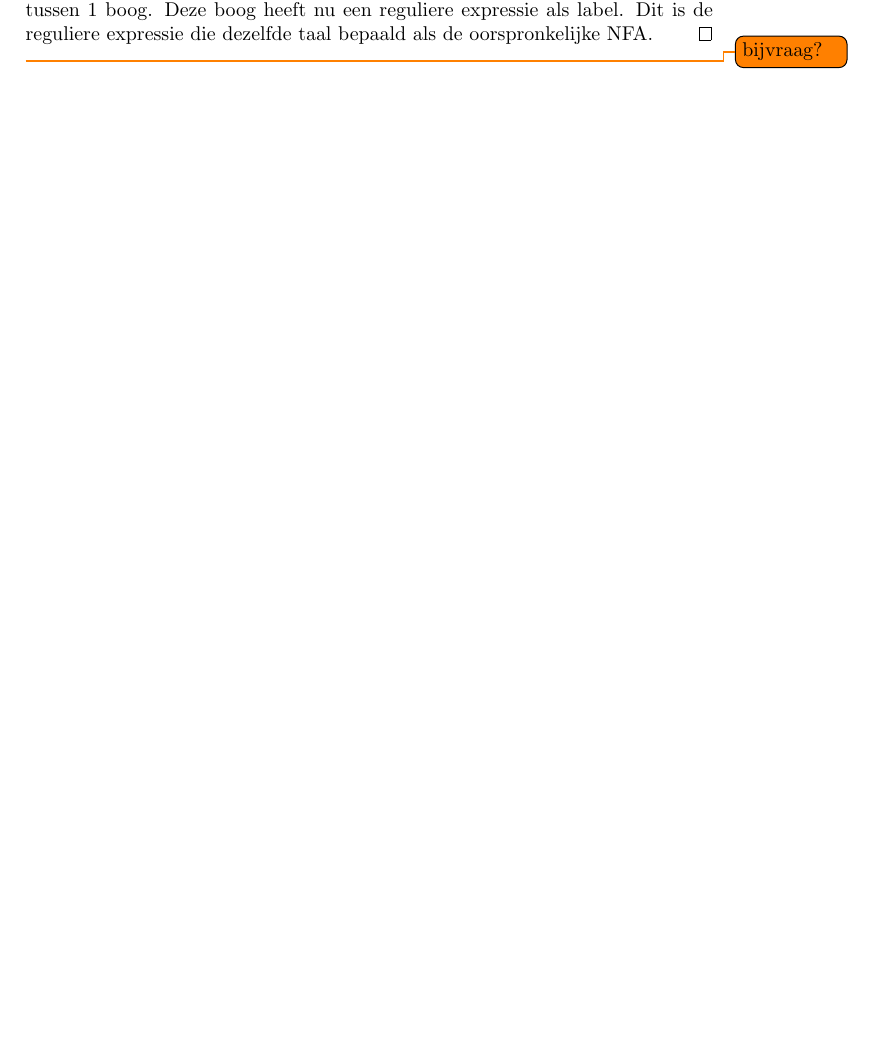
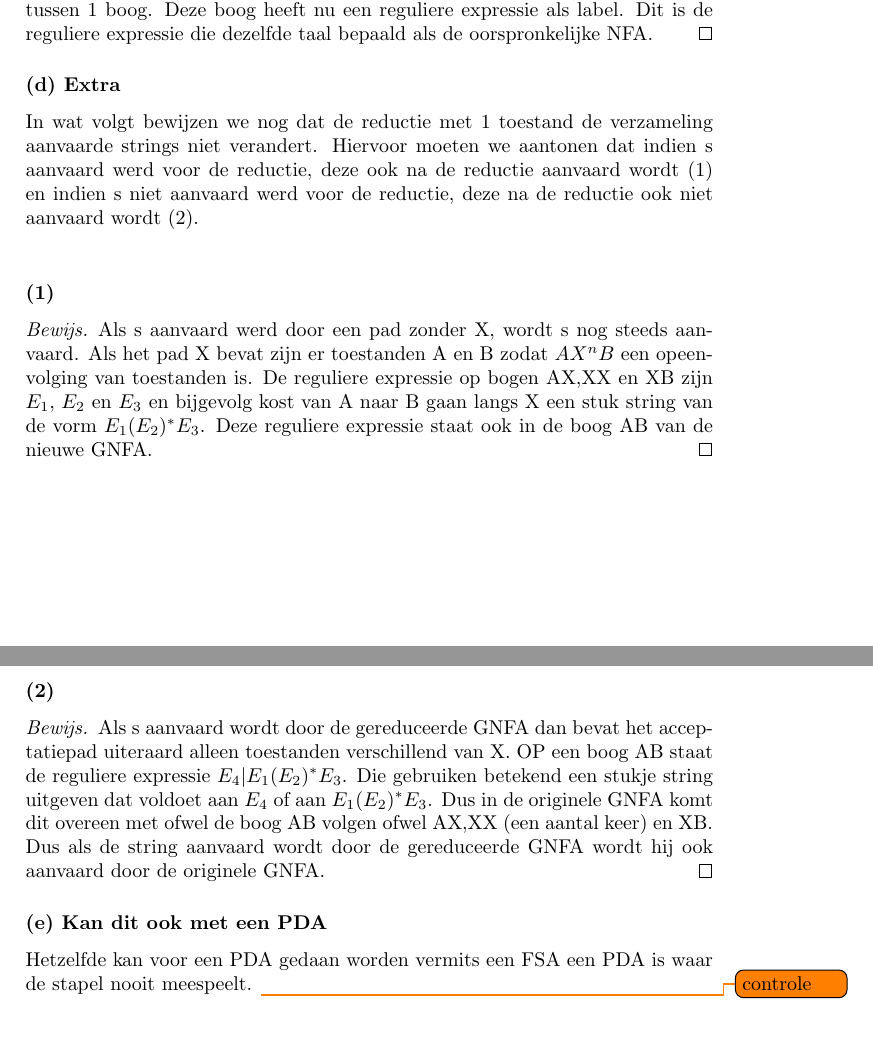
Before and after one commit to mdekempeneer/automaten-en-berekenbaarheid, a LaTeX document (course/script.tex, which reads course/tex/chapter2/question3.tex): part of page 7 of 37 before the commit and two parts of pages 7 and 8 of 38 after it, the two joined at a grey line, cut so that both start at the same text, the shorter picture padded with empty space. Compiled offline with pdfLaTeX.

Commit message:
small tweaks

```diff
--- a/course/tex/chapter2/question3.tex
+++ b/course/tex/chapter2/question3.tex
@@ -49,4 +50,18 @@ Indien er geen toestanden meer zijn, ga naar stap (c).
 \subsubsection*{(c) Bepaal RE}
 De GNFA heeft nu exact 2 toestanden (een start- en eindtoestand) met daartussen 1 boog. Deze boog heeft nu een reguliere expressie als label. Dit is de reguliere expressie die dezelfde taal bepaald als de oorspronkelijke NFA.
 \end{proof}
-\todo{bijvraag?}
+
+\subsubsection*{(d) Extra}
+In wat volgt bewijzen we nog dat de reductie met 1 toestand de verzameling aanvaarde strings niet verandert. Hiervoor moeten we aantonen dat indien s aanvaard werd voor de reductie, deze ook na de reductie aanvaard wordt (1) en indien s niet aanvaard werd voor de reductie, deze na de reductie ook niet aanvaard wordt (2).\\
+\subsubsection*{(1)}
+\begin{proof}
+Als s aanvaard werd door een pad zonder X, wordt s nog steeds aanvaard. Als het pad X bevat zijn er toestanden A en B zodat $AX^n B$ een opeenvolging van toestanden is. De reguliere expressie op bogen AX,XX en XB zijn $E_1$, $E_2$ en $E_3$ en bijgevolg kost van A naar B gaan langs X een stuk string van de vorm $E_1  (E_2)^* E_3$. Deze reguliere expressie staat ook in de boog AB van de nieuwe GNFA.
+\end{proof}
+\subsubsection*{(2)}
+\begin{proof}
+Als s aanvaard wordt door de gereduceerde GNFA dan bevat het acceptatiepad uiteraard alleen toestanden verschillend van X. OP een boog AB staat de reguliere expressie $E_4 | E_1 (E_2)^* E_3$. Die gebruiken betekend een stukje string uitgeven dat voldoet aan $E_4$ of aan $E_1 (E_2)^* E_3$. Dus in de originele GNFA komt dit overeen met ofwel de boog AB volgen ofwel AX,XX (een aantal keer) en XB.\\
+Dus als de string aanvaard wordt door de gereduceerde GNFA wordt hij ook aanvaard door de originele GNFA.
+\end{proof}
+
+\subsubsection*{(e) Kan dit ook met een PDA}
+Hetzelfde kan voor een PDA gedaan worden vermits een FSA een PDA is waar de stapel nooit meespeelt. \todo{controle}
```
Also changed, not shown: course/tex/chapter2/question2.tex (+5 -4 lines), course/tex/chapter2/question4.tex (+1 -1 lines), course/script.pdf, course/tex/chapter2/question3.tex (1 more changed lines).
